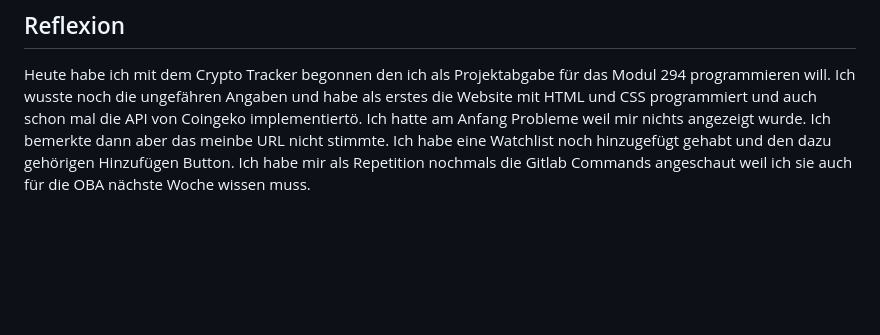
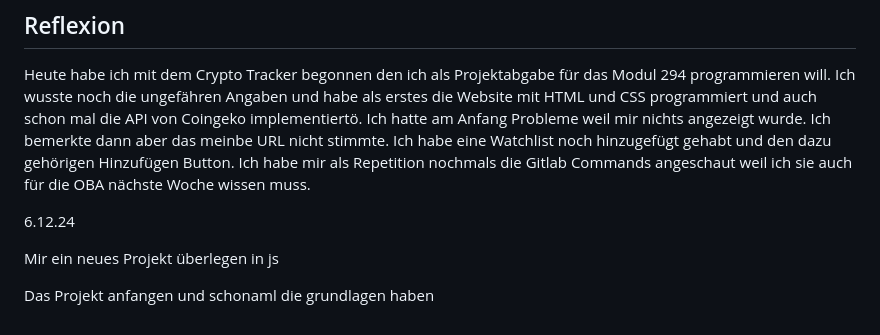
Before and after one commit to syco101/Lernperiode-7, a Markdown page: README.md, the part around the change. GitHub-like rendering; blank space fills up the shorter version.

```diff
--- a/README.md
+++ b/README.md
@@ -118,3 +118,9 @@ Heute habe ich Den Auftrag 0715 und 0716 von dem Modul 346 gelöst und nochmals
 
 ## Reflexion
 Heute habe ich mit dem Crypto Tracker begonnen den ich als Projektabgabe für das Modul 294 programmieren will. Ich wusste noch die ungefähren Angaben und habe als erstes die Website mit HTML und CSS programmiert und auch schon mal die API von Coingeko implementiertö. Ich hatte am Anfang Probleme weil mir nichts angezeigt wurde. Ich bemerkte dann aber das meinbe URL nicht stimmte. Ich habe eine Watchlist noch hinzugefügt gehabt und den dazu gehörigen Hinzufügen Button. Ich habe mir als Repetition nochmals die Gitlab Commands angeschaut weil ich sie auch für die OBA nächste Woche wissen muss.
+
+6.12.24
+
+Mir ein neues Projekt überlegen in js
+
+Das Projekt anfangen und schonaml die grundlagen haben
```
